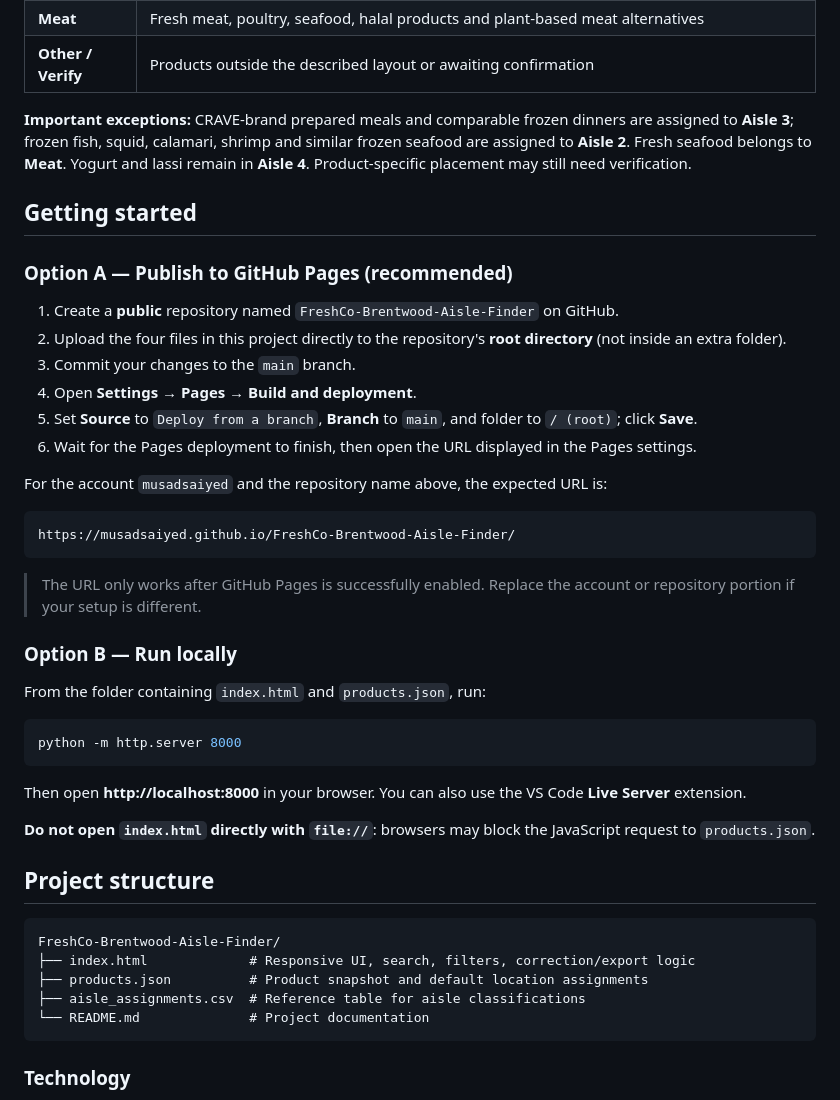
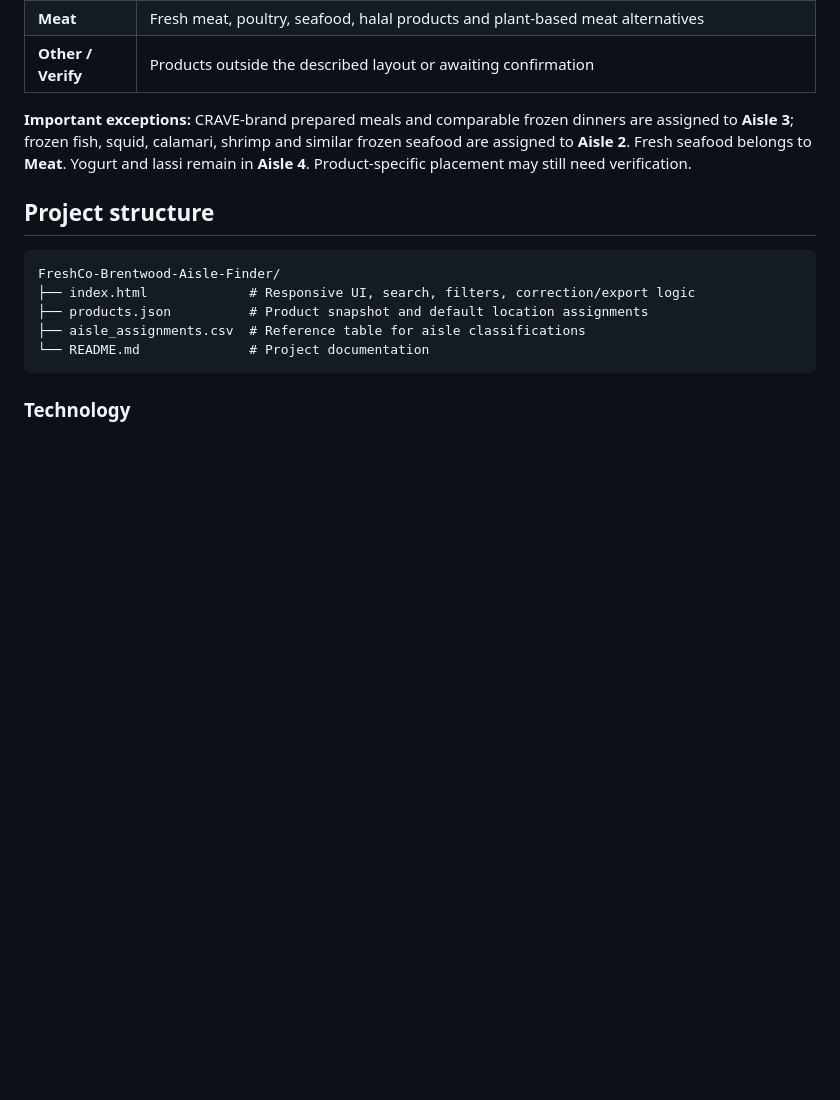
Before and after one commit to musadsaiyed/FreshCo-Brentwood-Aisle-Finder, a Markdown page: README.md, the part around the change. Rendered like a GitHub page; blank space fills up the shorter version.

Commit message:
Remove 'Getting started' section from README
Removed the 'Getting started' section detailing GitHub Pages and local running instructions.

````diff
--- a/README.md
+++ b/README.md
@@ -70,37 +70,6 @@ The location rules reflect a **user-supplied layout**, not an official planogram
 
 **Important exceptions:** CRAVE-brand prepared meals and comparable frozen dinners are assigned to **Aisle 3**; frozen fish, squid, calamari, shrimp and similar frozen seafood are assigned to **Aisle 2**. Fresh seafood belongs to **Meat**. Yogurt and lassi remain in **Aisle 4**. Product-specific placement may still need verification.
 
-## Getting started
-
-### Option A — Publish to GitHub Pages (recommended)
-
-1. Create a **public** repository named `FreshCo-Brentwood-Aisle-Finder` on GitHub.
-2. Upload the four files in this project directly to the repository's **root directory** (not inside an extra folder).
-3. Commit your changes to the `main` branch.
-4. Open **Settings → Pages → Build and deployment**.
-5. Set **Source** to `Deploy from a branch`, **Branch** to `main`, and folder to `/ (root)`; click **Save**.
-6. Wait for the Pages deployment to finish, then open the URL displayed in the Pages settings.
-
-For the account `musadsaiyed` and the repository name above, the expected URL is:
-
-```text
-https://musadsaiyed.github.io/FreshCo-Brentwood-Aisle-Finder/
-```
-
-> The URL only works after GitHub Pages is successfully enabled. Replace the account or repository portion if your setup is different.
-
-### Option B — Run locally
-
-From the folder containing `index.html` and `products.json`, run:
-
-```bash
-python -m http.server 8000
-```
-
-Then open **http://localhost:8000** in your browser. You can also use the VS Code **Live Server** extension.
-
-**Do not open `index.html` directly with `file://`**: browsers may block the JavaScript request to `products.json`.
-
 ## Project structure
 
 ```text
````
